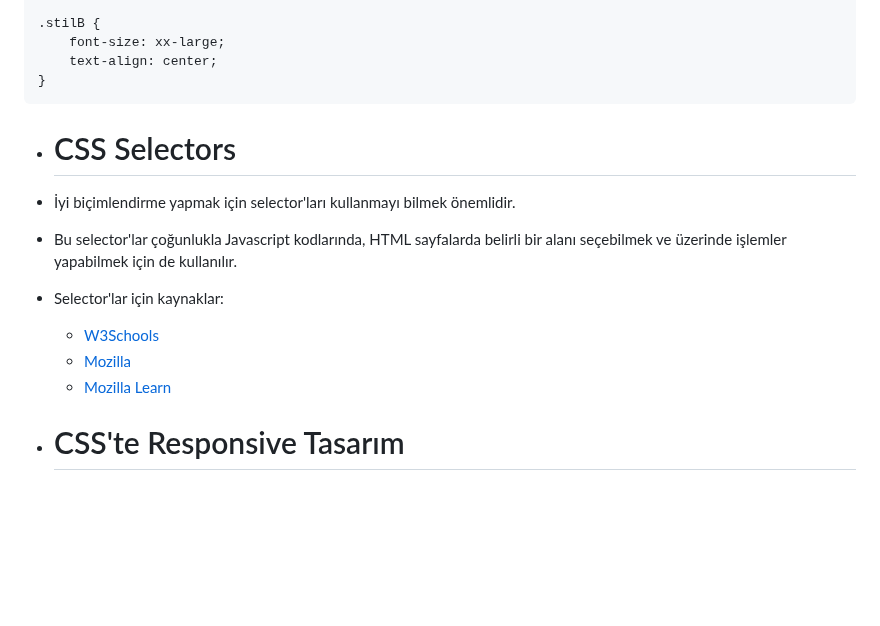
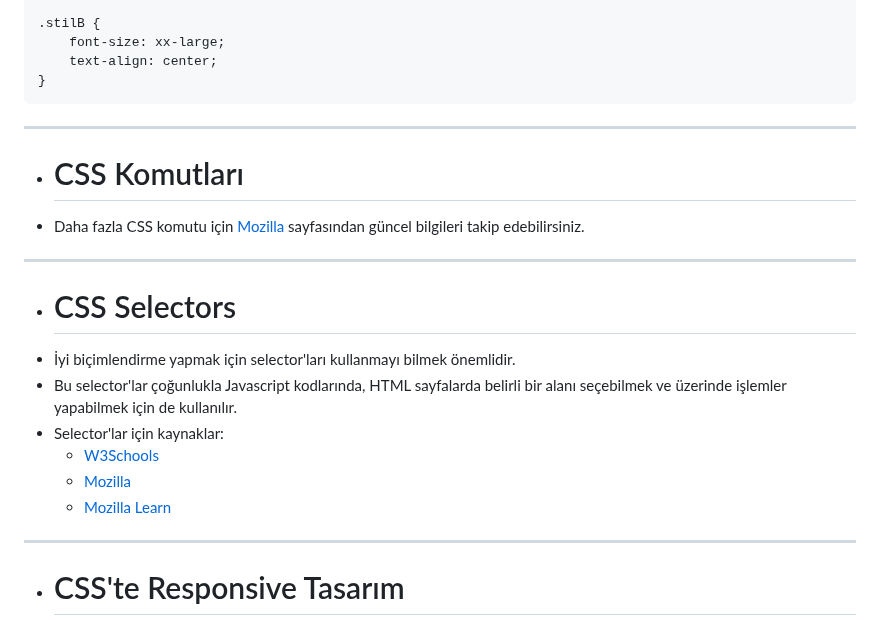
Before and after one commit to mof-selvi/web-tabanli-programlama, a Markdown page: lab03/README.md, the part around one of its changes. Drawn GitHub-style; blank space fills up the shorter version.

````diff
--- a/lab03/README.md
+++ b/lab03/README.md
@@ -188,6 +192,17 @@ stilim.css dosyasının içeriği:
 }
 ```
 
+
+---
+
+
+- # CSS Komutları
+- Daha fazla CSS komutu için [Mozilla](https://developer.mozilla.org/en-US/docs/Web/CSS/Reference) sayfasından güncel bilgileri takip edebilirsiniz.
+
+
+---
+
+
 - # CSS Selectors
 - İyi biçimlendirme yapmak için selector'ları kullanmayı bilmek önemlidir.
 - Bu selector'lar çoğunlukla Javascript kodlarında, HTML sayfalarda belirli bir alanı seçebilmek ve üzerinde işlemler yapabilmek için de kullanılır.
@@ -195,6 +210,10 @@ stilim.css dosyasının içeriği:
     - [W3Schools](https://www.w3schools.com/cssref/css_selectors.php)
     - [Mozilla](https://developer.mozilla.org/en-US/docs/Web/CSS/CSS_selectors)
     - [Mozilla Learn](https://developer.mozilla.org/en-US/docs/Learn/CSS/Building_blocks/Selectors)
+
+
+---
+
 
 - # CSS'te Responsive Tasarım
 - Telefon, tablet veya bilgisayar farketmeksizin her türlü ekran çözünürlüğüne uyumlu şekilde bir web uygulaması arayüzü geliştirmek için CSS'in @media kuralı kullanılabilir.
````
Also changed, not shown: other parts of lab03/README.md (+9 -0 lines).
